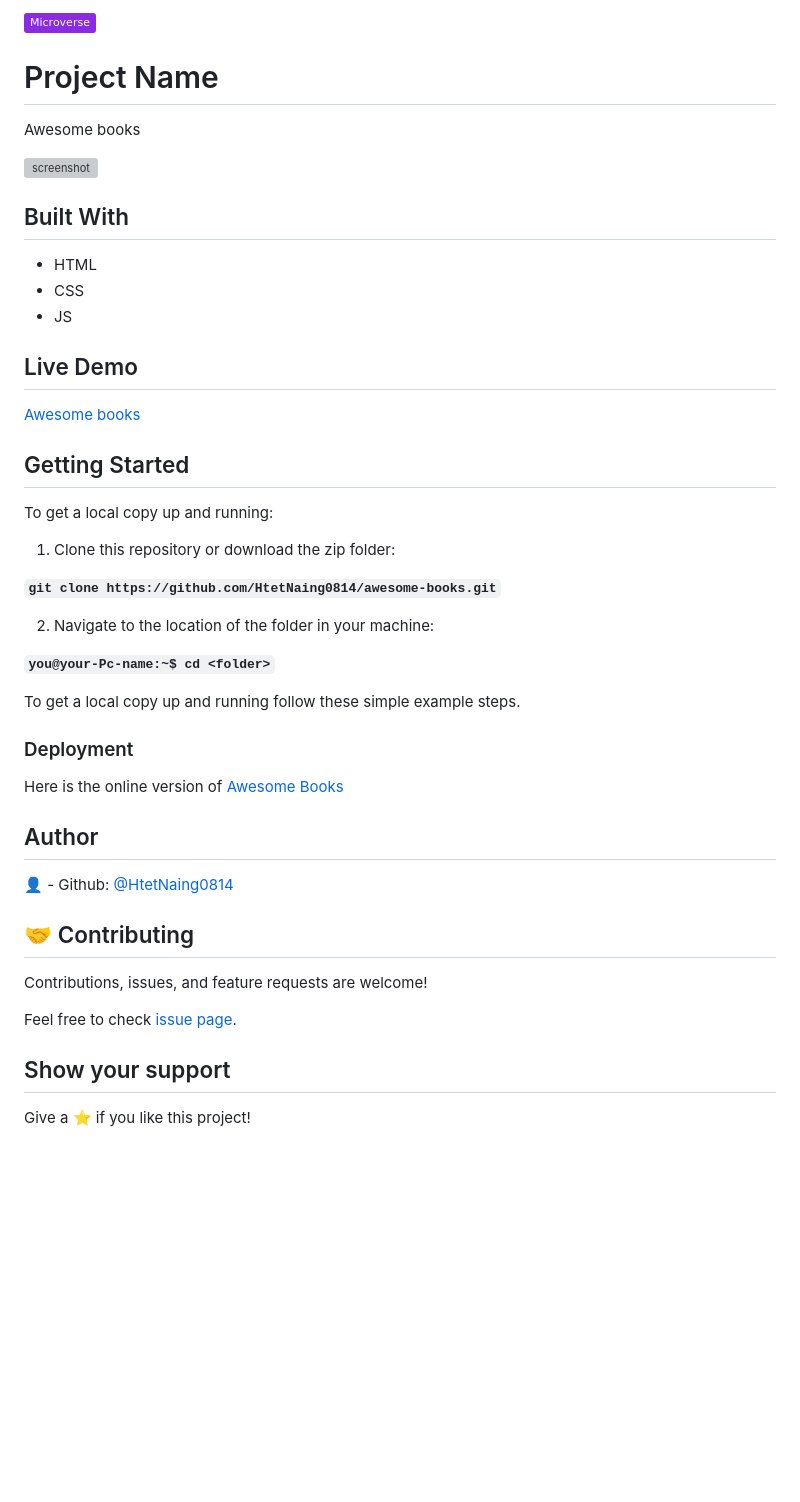
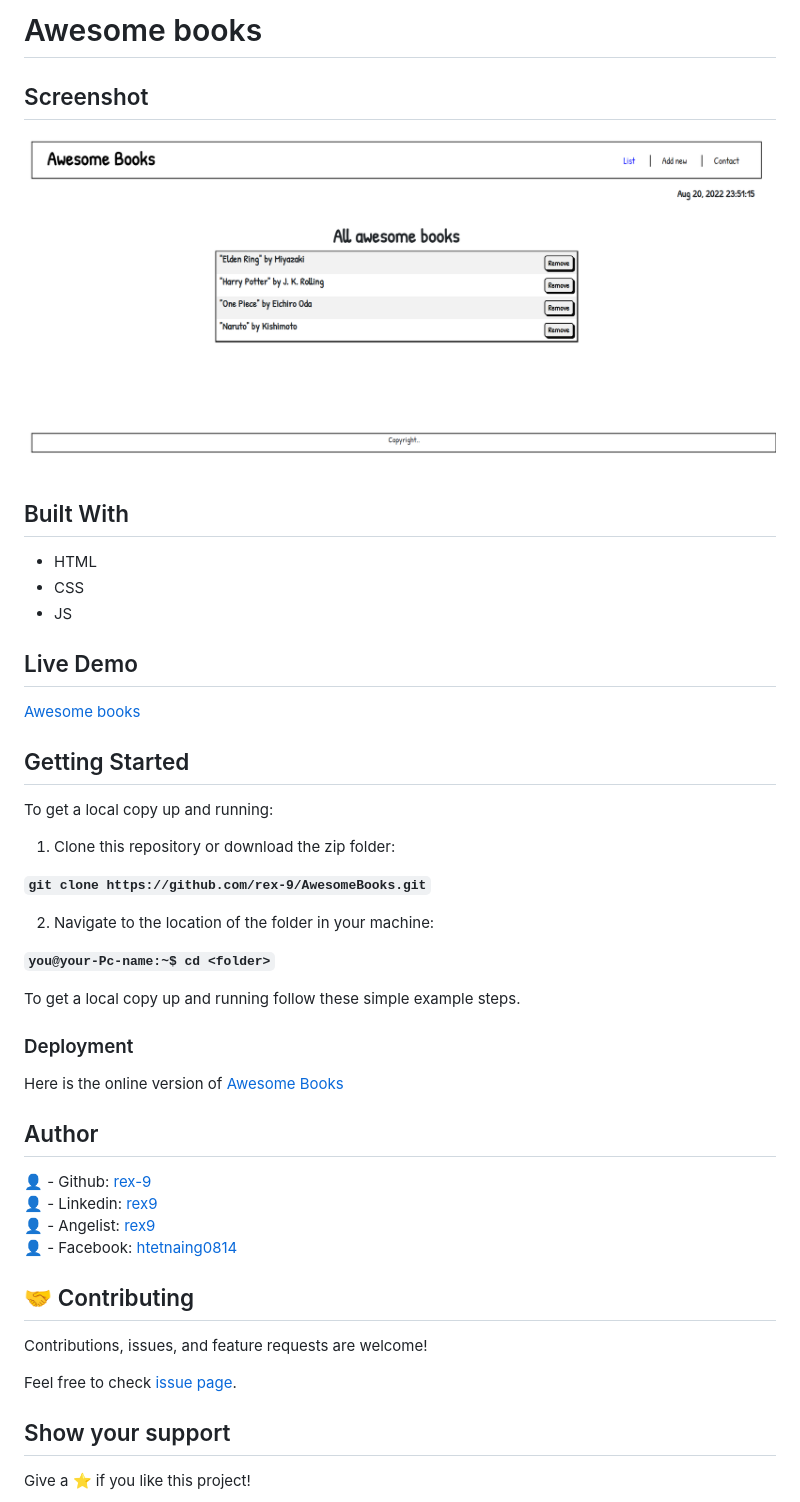
Before and after one commit to rex-9/AwesomeBooks, a Markdown page: README.md, the part around the change printed below. GitHub-like rendering; pictures changed too: assets/AwesomeBooks.png (added); badges without logos; blank space fills up the shorter version; grey boxes are pictures that could not be loaded.

Commit message:
polished awesome books

```diff
--- a/README.md
+++ b/README.md
@@ -1,8 +1,8 @@
-![](https://img.shields.io/badge/Microverse-blueviolet)
-# Project Name
-Awesome books
+# Awesome books
 
-![screenshot](screenshot.png)
+## Screenshot
+
+![AwesomeBooks](./assets/AwesomeBooks.png)
 ## Built With
 - HTML
 - CSS
@@ -17,7 +17,7 @@ To get a local copy up and running:
 
 1. Clone this repository or download the zip folder:
 
-**``git clone https://github.com/HtetNaing0814/awesome-books.git``**
+**``git clone https://github.com/rex-9/AwesomeBooks.git``**
 
 2. Navigate to the location of the folder in your machine:
 
@@ -31,6 +31,9 @@ Here is the online version of [Awesome Books](https://htetnaing0814.github.io/aw
 
 ## Author
-👤 - Github: [@HtetNaing0814](https://github.com/HtetNaing0814)
+👤 - Github: [rex-9](https://github.com/rex-9)<br>
+👤 - Linkedin: [rex9](https://linkedin.com/in/rex9)<br>
+👤 - Angelist: [rex9](https://angel.co/u/rex9)<br>
+👤 - Facebook: [htetnaing0814](https://facebook.com/htetnaing0814)
 
 ## 🤝 Contributing
 Contributions, issues, and feature requests are welcome!
```
Also changed, not shown: other parts of README.md (+3 -3 lines), assets/form-validation.png (added), assets/fresh-start.png (added), 3 other files.
